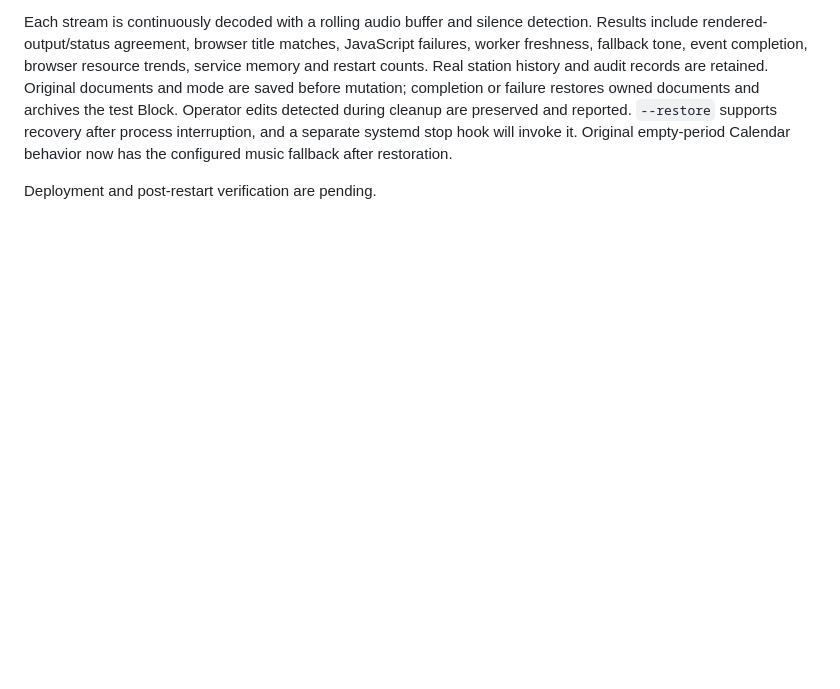
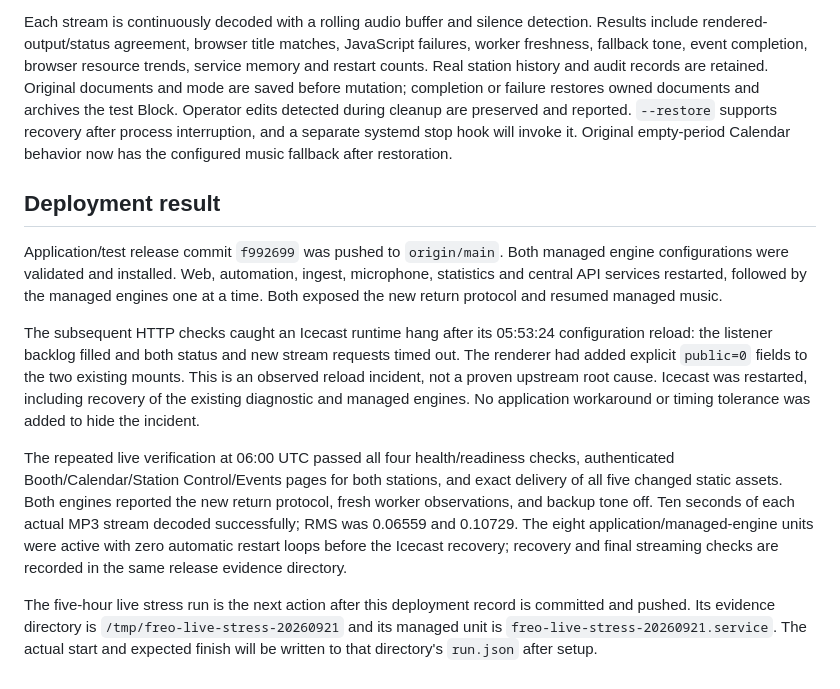
Before and after one commit to 3andB/freo, a Markdown page: docs/station-release-2026-09-21.md, the part around the change. Rendered like a GitHub page; blank space fills up the shorter version.

Commit message:
Record live station deployment and verified streaming recovery

```diff
--- a/docs/station-release-2026-09-21.md
+++ b/docs/station-release-2026-09-21.md
@@ -100,4 +100,32 @@ Block. Operator edits detected during cleanup are preserved and reported.
 stop hook will invoke it. Original empty-period Calendar behavior now has the
 configured music fallback after restoration.
 
-Deployment and post-restart verification are pending.
+## Deployment result
+
+Application/test release commit `f992699` was pushed to `origin/main`. Both
+managed engine configurations were validated and installed. Web, automation,
+ingest, microphone, statistics and central API services restarted, followed by
+the managed engines one at a time. Both exposed the new return protocol and
+resumed managed music.
+
+The subsequent HTTP checks caught an Icecast runtime hang after its 05:53:24
+configuration reload: the listener backlog filled and both status and new stream
+requests timed out. The renderer had added explicit `public=0` fields to the two
+existing mounts. This is an observed reload incident, not a proven upstream root
+cause. Icecast was restarted, including recovery of the existing diagnostic and
+managed engines. No application workaround or timing tolerance was added to hide
+the incident.
+
+The repeated live verification at 06:00 UTC passed all four health/readiness
+checks, authenticated Booth/Calendar/Station Control/Events pages for both
+stations, and exact delivery of all five changed static assets. Both engines
+reported the new return protocol, fresh worker observations, and backup tone off.
+Ten seconds of each actual MP3 stream decoded successfully; RMS was 0.06559 and
+0.10729. The eight application/managed-engine units were active with zero automatic
+restart loops before the Icecast recovery; recovery and final streaming checks
+are recorded in the same release evidence directory.
+
+The five-hour live stress run is the next action after this deployment record is
+committed and pushed. Its evidence directory is `/tmp/freo-live-stress-20260921`
+and its managed unit is `freo-live-stress-20260921.service`. The actual start and
+expected finish will be written to that directory's `run.json` after setup.
```
Also changed, not shown: docs/dj-auto-return-fix-plan-2026-09-21.md (+4 -3 lines), docs/dj-auto-return-repair-2026-09-21.md (+4 -0 lines).
